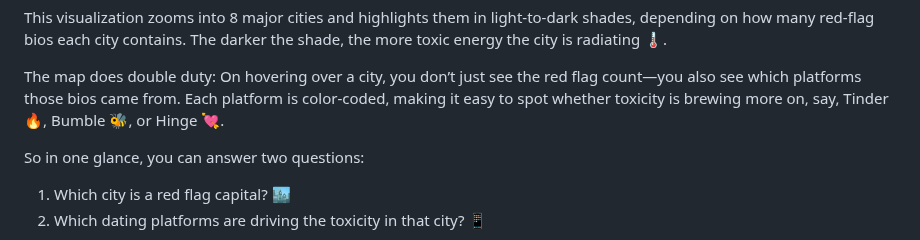
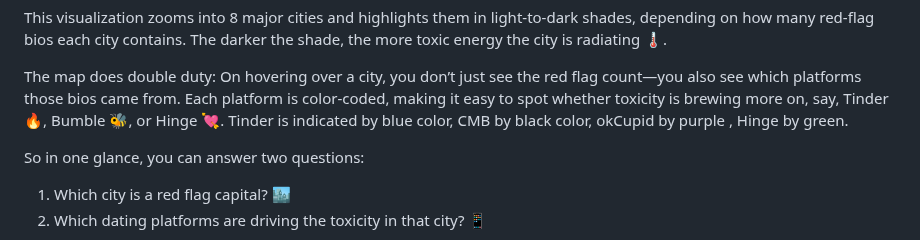
Before and after one commit to KshitijaNikale/Dating-Bios-Red-Flag-Analysis, a Markdown page: README.md, the part around the change. GitHub-like rendering.

```diff
--- a/README.md
+++ b/README.md
@@ -127,6 +127,7 @@ The darker the shade, the more toxic energy the city is radiating 🌡️.
 The map does double duty:
 On hovering over a city, you don’t just see the red flag count—you also see which platforms those bios came from.
 Each platform is color-coded, making it easy to spot whether toxicity is brewing more on, say, Tinder 🔥, Bumble 🐝, or Hinge 💘.
+Tinder is indicated by blue color, CMB by black color, okCupid by purple , Hinge by green.
 
 So in one glance, you can answer two questions:
 1. Which city is a red flag capital? 🏙️
```
